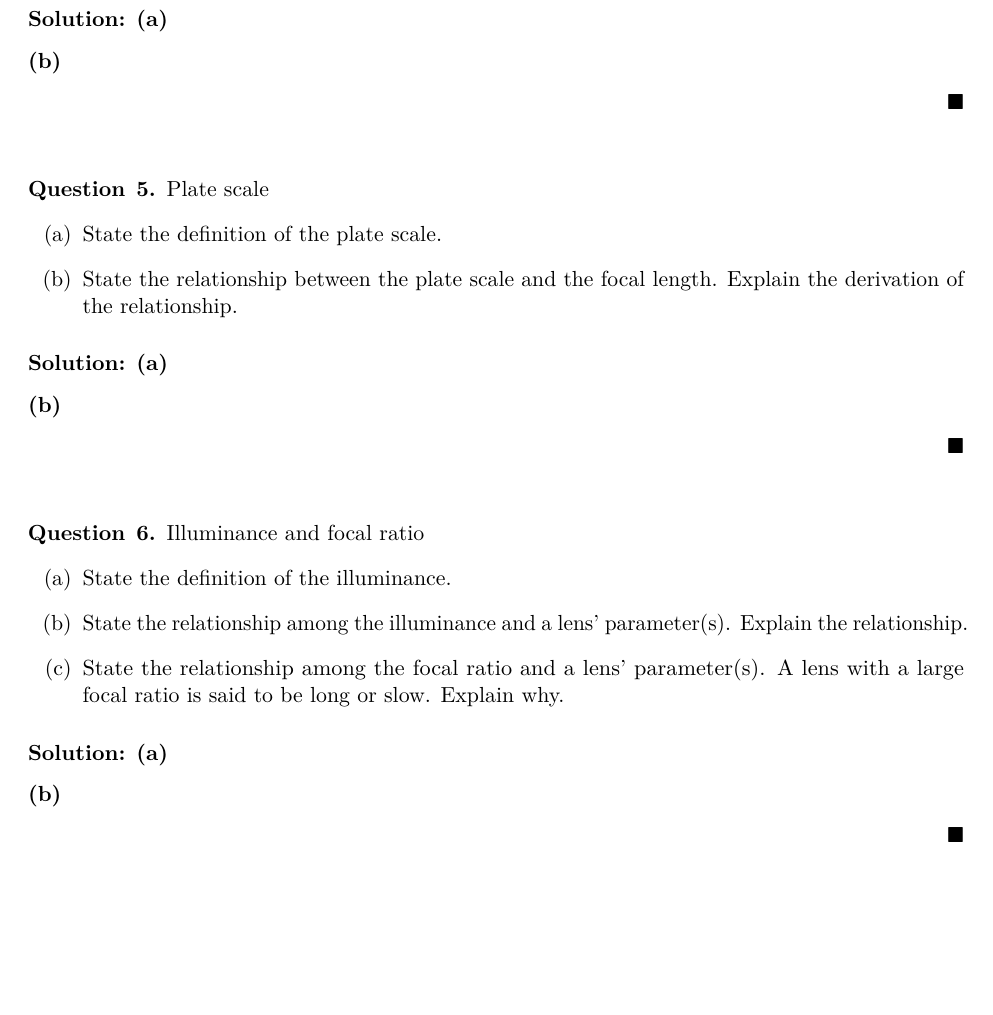
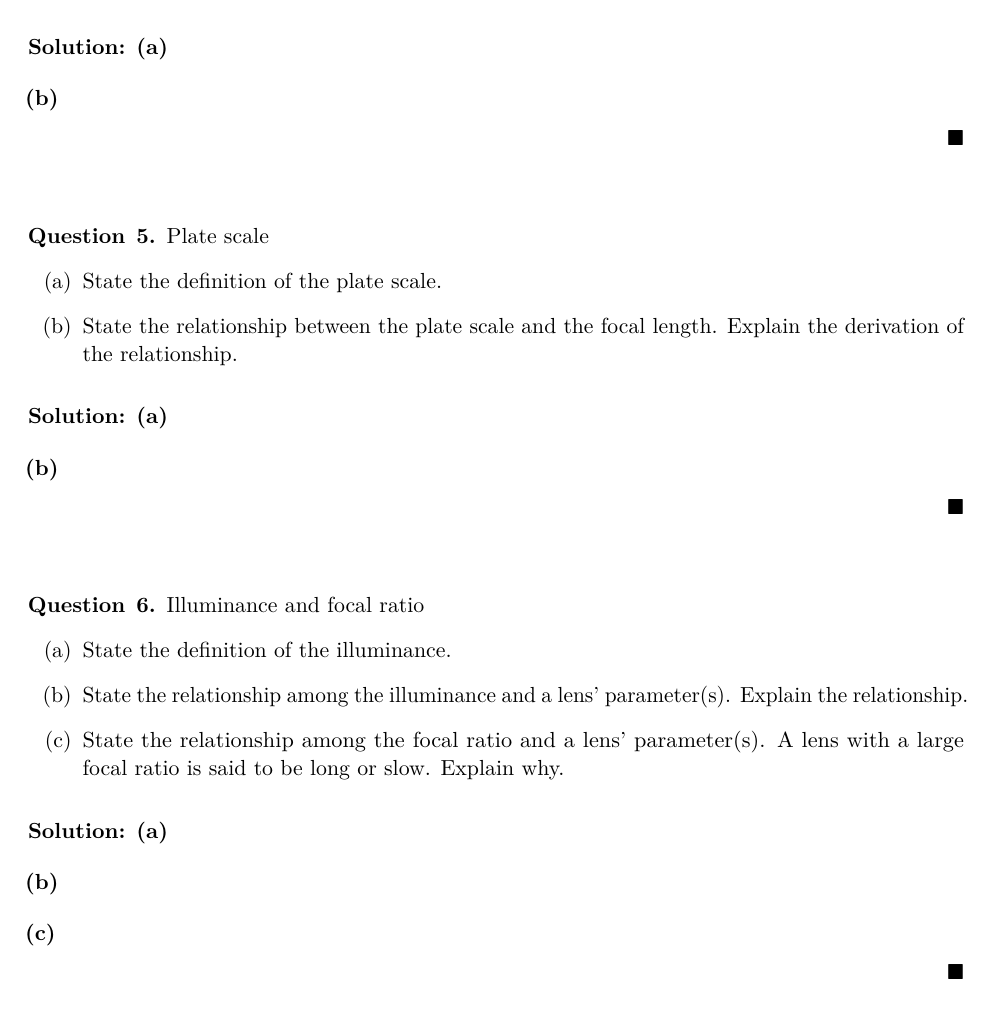
Before and after one commit to raw-asparagus/Study-Materials, a LaTeX problem sheet (spring-2025-nus/pc3246/assignments/tutorial-2/main.tex, which reads spring-2025-nus/pc3246/assignments/tutorial-2/question4.tex, spring-2025-nus/pc3246/assignments/tutorial-2/question5.tex, spring-2025-nus/pc3246/assignments/tutorial-2/question6.tex): part of page 2 of 2, cut so that both start at the same text. Compiled offline with pdfLaTeX.

Commit message:
[PC3246][Tut2] Update formatting

```diff
--- a/spring-2025-nus/pc3246/assignments/tutorial-2/question4.tex
+++ b/spring-2025-nus/pc3246/assignments/tutorial-2/question4.tex
@@ -3,23 +3,34 @@
 \begin{document}
 
 \begin{q}{4}
-If two lenses of focal lengths $f_1$ and $f_2$ can be considered to have zero physical separation, then the effective focal length fo the combination of lenses is
+If two lenses of focal lengths $f_1$ and $f_2$ can be considered to have zero
+physical separation, then the effective focal length fo the combination of
+lenses is
 \begin{equation}
     \frac{1}{f_{\text{eff}}} = \frac{1}{f_1} + \frac{1}{f_2}.
 \end{equation}
 \begin{enumerate}[label=\textbf{(\alph*)}]
-    \item Show that a compound lens system can be constructed from two lenses of different indices of refraction, $n_{1\lambda}$ and $n_{2\lambda}$, having the property that the resultant focal lengths of the compound lens at two specific wavelengths $\lambda_1$ and $\lambda_2$, respectively, can be made equal, or
+    \item Show that a compound lens system can be constructed from two lenses of
+    different indices of refraction, $n_{1\lambda}$ and $n_{2\lambda}$, having
+    the property that the resultant focal lengths of the compound lens at two
+    specific wavelengths $\lambda_1$ and $\lambda_2$, respectively, can be made
+    equal, or
     \begin{equation}
         f_{\text{eff},\lambda_1} = f_{\text{eff},\lambda_2}.
     \end{equation}
-    \item Argue qualitatively that this condition does not guarantee that the focal length will be constant for all wavelengths.
+    \item Argue qualitatively that this condition does not guarantee that the
+    focal length will be constant for all wavelengths.
 \end{enumerate}
 \end{q}
 
 \begin{sol}
-\subsubsection*{(a)}
+\begin{subsol}
 
-\subsubsection*{(b)}
+\end{subsol}
+
+\begin{subsol}
+
+\end{subsol}
 \end{sol}
 
 \end{document}
--- a/spring-2025-nus/pc3246/assignments/tutorial-2/question5.tex
+++ b/spring-2025-nus/pc3246/assignments/tutorial-2/question5.tex
@@ -6,14 +6,19 @@
 Plate scale
 \begin{enumerate}[label=\text{(\alph*)}]
     \item State the definition of the plate scale.
-    \item State the relationship between the plate scale and the focal length. Explain the derivation of the relationship.
+    \item State the relationship between the plate scale and the focal length.
+    Explain the derivation of the relationship.
 \end{enumerate}
 \end{q}
 
 \begin{sol}
-\subsubsection*{(a)}
+\begin{subsol}
 
-\subsubsection*{(b)}
+\end{subsol}
+
+\begin{subsol}
+
+\end{subsol}
 \end{sol}
 
 \end{document}
--- a/spring-2025-nus/pc3246/assignments/tutorial-2/question6.tex
+++ b/spring-2025-nus/pc3246/assignments/tutorial-2/question6.tex
@@ -6,15 +6,25 @@
 Illuminance and focal ratio
 \begin{enumerate}[label=\text{(\alph*)}]
     \item State the definition of the illuminance.
-    \item State the relationship among the illuminance and a lens' parameter(s). Explain the relationship.
-    \item State the relationship among the focal ratio and a lens' parameter(s). A lens with a large focal ratio is said to be long or slow. Explain why.
+    \item State the relationship among the illuminance and a lens' parameter(s).
+    Explain the relationship.
+    \item State the relationship among the focal ratio and a lens' parameter(s).
+    A lens with a large focal ratio is said to be long or slow. Explain why.
 \end{enumerate}
 \end{q}
 
 \begin{sol}
-\subsubsection*{(a)}
+\begin{subsol}
 
-\subsubsection*{(b)}
+\end{subsol}
+
+\begin{subsol}
+
+\end{subsol}
+
+\begin{subsol}
+
+\end{subsol}
 \end{sol}
 
 \end{document}
```
Also changed, not shown: spring-2025-nus/pc3246/assignments/tutorial-2/main.tex (+5 -5 lines), spring-2025-nus/pc3246/assignments/tutorial-2/question1.tex (+3 -1 lines), spring-2025-nus/pc3246/assignments/tutorial-2/question2.tex (+3 -1 lines), spring-2025-nus/pc3246/assignments/tutorial-2/question3.tex (+14 -4 lines), spring-2025-nus/pc3246/assignments/tutorial-2/main.pdf.
